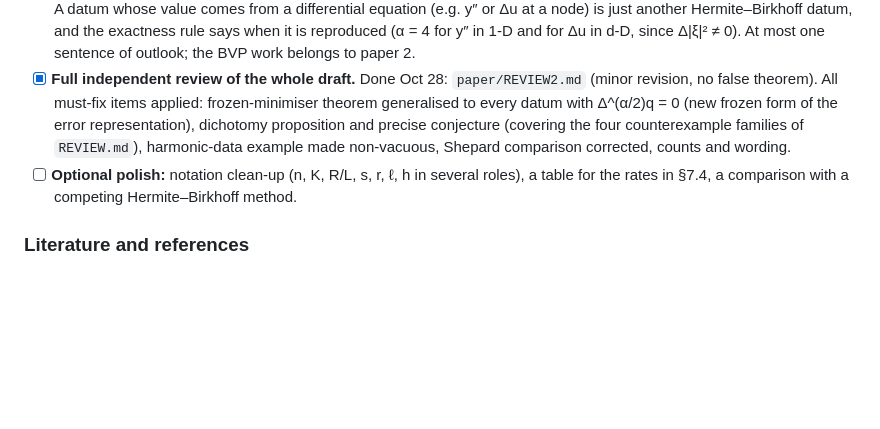
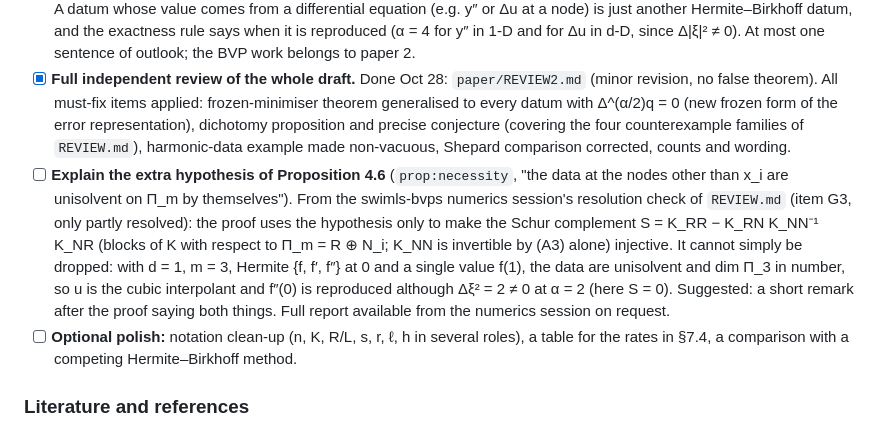
Before and after one commit to davidfgarcia/hermite-birkhoff, a Markdown page: README.md, the part around the change. GitHub-like rendering; blank space fills up the shorter version.

Commit message:
README: item from the numerics session's REVIEW.md resolution check (role of the unisolvency hypothesis in Prop. 4.6)
Only open point left after checking the resolution report against the current draft;
everything else it raised is already addressed. README-only, per the swimls-bvps
coordination rules.

Co-Authored-By: Claude Opus 5.5 <noreply@anthropic.com>
Claude-Session: https://claude.ai/code/session_01DWG6ex15UM6rERdE8BJ5NH

```diff
--- a/README.md
+++ b/README.md
@@ -37,6 +37,15 @@ item is closed. Closed items are marked "Done <date>".
   to every datum with Δ^(α/2)q = 0 (new frozen form of the error representation), dichotomy
   proposition and precise conjecture (covering the four counterexample families of `REVIEW.md`),
   harmonic-data example made non-vacuous, Shepard comparison corrected, counts and wording.
+- [ ] **Explain the extra hypothesis of Proposition 4.6** (`prop:necessity`, "the data at the nodes
+  other than x_i are unisolvent on Π_m by themselves"). From the swimls-bvps numerics session's
+  resolution check of `REVIEW.md` (item G3, only partly resolved): the proof uses the
+  hypothesis only to make the Schur complement S = K_RR − K_RN K_NN⁻¹ K_NR (blocks of K with
+  respect to Π_m = R ⊕ N_i; K_NN is invertible by (A3) alone) injective. It cannot simply be
+  dropped: with d = 1, m = 3, Hermite {f, f′, f″} at 0 and a single value f(1), the data are
+  unisolvent and dim Π_3 in number, so u is the cubic interpolant and f″(0) is reproduced
+  although Δξ² = 2 ≠ 0 at α = 2 (here S = 0). Suggested: a short remark after the proof saying
+  both things. Full report available from the numerics session on request.
 - [ ] **Optional polish:** notation clean-up (n, K, R/L, s, r, ℓ, h in several roles), a table for
   the rates in §7.4, a comparison with a competing Hermite–Birkhoff method.
 
```
